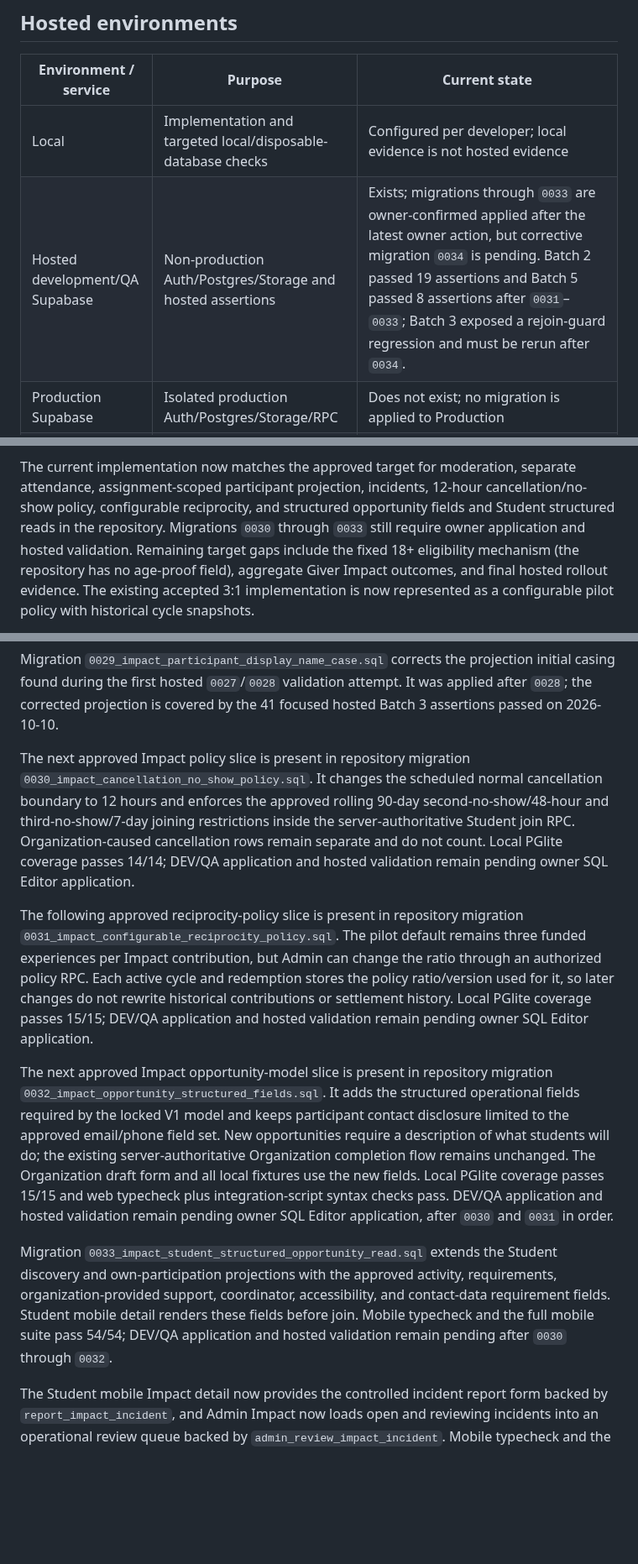
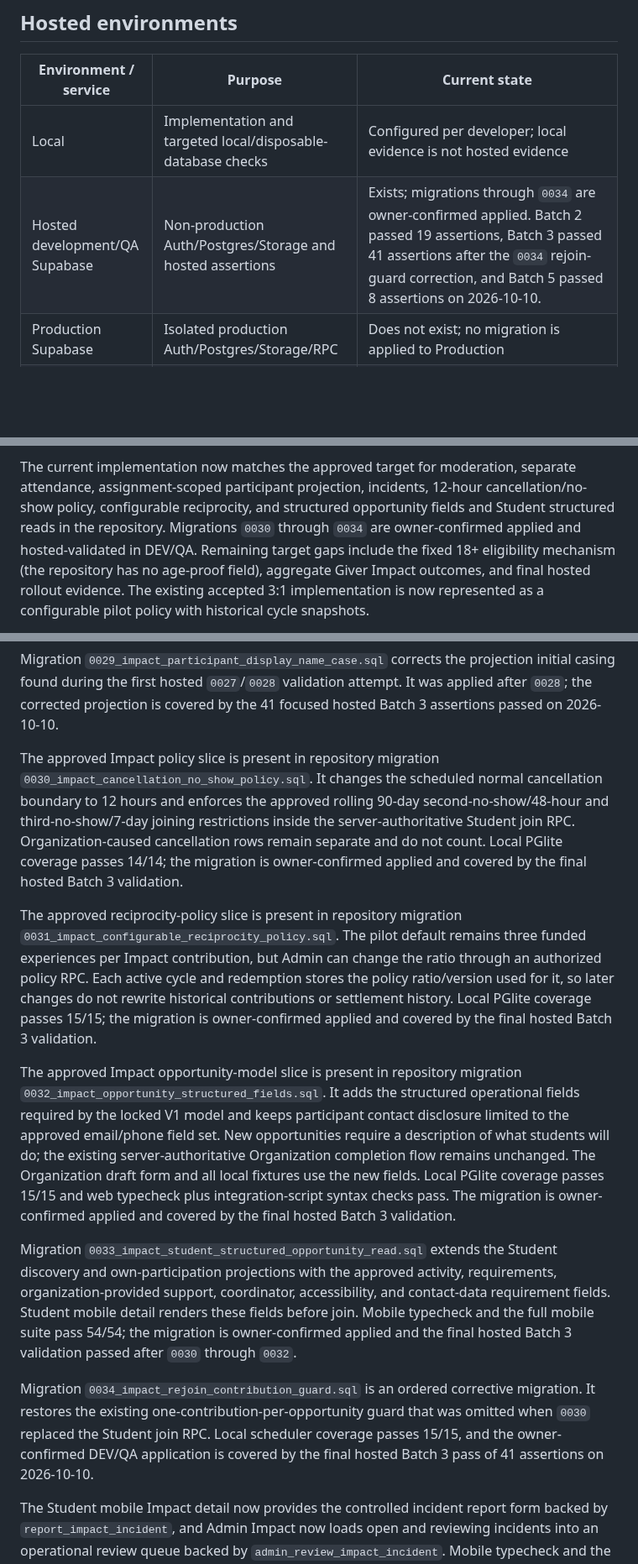
Before and after one commit to sametivon/cinste, a Markdown page: docs/current/current-state.md, 3 parts joined by grey strips. Shown at 84% size. Drawn GitHub-style; blank space fills up the shorter version.

Commit message:
docs: record hosted Impact migration validation

```diff
--- a/docs/current/current-state.md
+++ b/docs/current/current-state.md
@@ -212,7 +212,7 @@ not establish Production readiness.
 | Environment / service | Purpose | Current state |
 | --- | --- | --- |
 | Local | Implementation and targeted local/disposable-database checks | Configured per developer; local evidence is not hosted evidence |
-| Hosted development/QA Supabase | Non-production Auth/Postgres/Storage and hosted assertions | Exists; migrations through `0033` are owner-confirmed applied after the latest owner action, but corrective migration `0034` is pending. Batch 2 passed 19 assertions and Batch 5 passed 8 assertions after `0031`–`0033`; Batch 3 exposed a rejoin-guard regression and must be rerun after `0034`. |
+| Hosted development/QA Supabase | Non-production Auth/Postgres/Storage and hosted assertions | Exists; migrations through `0034` are owner-confirmed applied. Batch 2 passed 19 assertions, Batch 3 passed 41 assertions after the `0034` rejoin-guard correction, and Batch 5 passed 8 assertions on 2026-10-10. |
 | Production Supabase | Isolated production Auth/Postgres/Storage/RPC | Does not exist; no migration is applied to Production |
 | Web deployment | QA public and operational web surfaces | Owner-created Vercel QA host exists at `https://cinste.vercel.app`; its stable domain returned HTTP 200 on 2026-10-08. The Vercel `Production` deployment label uses QA configuration and is not an isolated business Production environment |
 | Mobile / TestFlight | Mobile-first Student and Giver product plus approved Partner/Organization operations | Windows is the primary development machine; owner tests on iPhone through Expo Go. An older MacBook is reserved for genuine iOS build/signing/TestFlight/release work. No Apple Developer Program membership, real bundle/team identity, QA/native-device deployment, signed build, or TestFlight release evidence exists |
@@ -393,8 +393,8 @@ The current implementation now matches the approved target for moderation,
 separate attendance, assignment-scoped participant projection, incidents,
 12-hour cancellation/no-show policy, configurable reciprocity, and structured
 opportunity fields and Student structured reads in the repository. Migrations
-`0030` through `0033` still
-require owner application and hosted validation. Remaining target gaps include
+`0030` through `0034` are owner-confirmed applied and hosted-validated in
+DEV/QA. Remaining target gaps include
 the fixed 18+ eligibility mechanism (the repository has no age-proof field),
 aggregate Giver Impact outcomes, and final hosted rollout evidence. The
 existing accepted 3:1 implementation is now represented as a configurable
@@ -449,24 +449,25 @@ projection initial casing found during the first hosted `0027`/`0028`
 validation attempt. It was applied after `0028`; the corrected projection is
 covered by the 41 focused hosted Batch 3 assertions passed on 2026-10-10.
 
-The next approved Impact policy slice is present in repository migration
+The approved Impact policy slice is present in repository migration
 `0030_impact_cancellation_no_show_policy.sql`. It changes the scheduled normal
 cancellation boundary to 12 hours and enforces the approved rolling 90-day
 second-no-show/48-hour and third-no-show/7-day joining restrictions inside the
 server-authoritative Student join RPC. Organization-caused cancellation rows
-remain separate and do not count. Local PGlite coverage passes 14/14; DEV/QA
-application and hosted validation remain pending owner SQL Editor application.
+remain separate and do not count. Local PGlite coverage passes 14/14; the
+migration is owner-confirmed applied and covered by the final hosted Batch 3
+validation.
 
-The following approved reciprocity-policy slice is present in repository
+The approved reciprocity-policy slice is present in repository
 migration `0031_impact_configurable_reciprocity_policy.sql`. The pilot default
 remains three funded experiences per Impact contribution, but Admin can change
 the ratio through an authorized policy RPC. Each active cycle and redemption
 stores the policy ratio/version used for it, so later changes do not rewrite
 historical contributions or settlement history. Local PGlite coverage passes
-15/15; DEV/QA application and hosted validation remain pending owner SQL
-Editor application.
+15/15; the migration is owner-confirmed applied and covered by the final hosted
+Batch 3 validation.
 
-The next approved Impact opportunity-model slice is present in repository
+The approved Impact opportunity-model slice is present in repository
 migration `0032_impact_opportunity_structured_fields.sql`. It adds the
 structured operational fields required by the locked V1 model and keeps
 participant contact disclosure limited to the approved email/phone field set.
@@ -474,15 +475,22 @@ New opportunities require a description of what students will do; the
 existing server-authoritative Organization completion flow remains unchanged.
 The Organization draft form and all local fixtures use the new fields. Local
 PGlite coverage passes 15/15 and web typecheck plus integration-script syntax
-checks pass. DEV/QA application and hosted validation remain pending owner SQL
-Editor application, after `0030` and `0031` in order.
+checks pass. The migration is owner-confirmed applied and covered by the final
+hosted Batch 3 validation.
 
 Migration `0033_impact_student_structured_opportunity_read.sql` extends the
 Student discovery and own-participation projections with the approved activity,
 requirements, organization-provided support, coordinator, accessibility, and
 contact-data requirement fields. Student mobile detail renders these fields
-before join. Mobile typecheck and the full mobile suite pass 54/54; DEV/QA
-application and hosted validation remain pending after `0030` through `0032`.
+before join. Mobile typecheck and the full mobile suite pass 54/54; the
+migration is owner-confirmed applied and the final hosted Batch 3 validation
+passed after `0030` through `0032`.
+
+Migration `0034_impact_rejoin_contribution_guard.sql` is an ordered corrective
+migration. It restores the existing one-contribution-per-opportunity guard
+that was omitted when `0030` replaced the Student join RPC. Local scheduler
+coverage passes 15/15, and the owner-confirmed DEV/QA application is covered
+by the final hosted Batch 3 pass of 41 assertions on 2026-10-10.
 
 The Student mobile Impact detail now provides the controlled incident report
 form backed by `report_impact_incident`, and Admin Impact now loads open and
```
Also changed, not shown: other parts of docs/current/current-state.md (+5 -5 lines).
